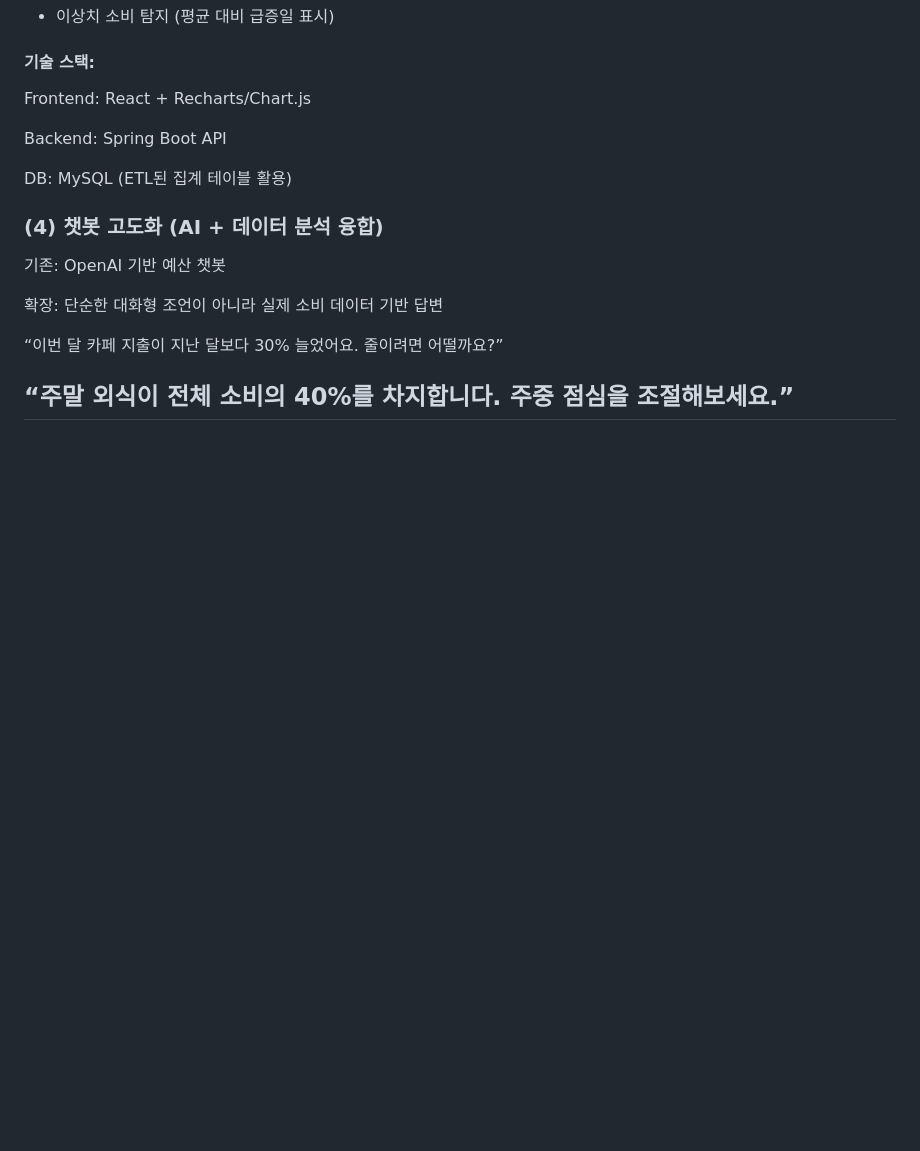
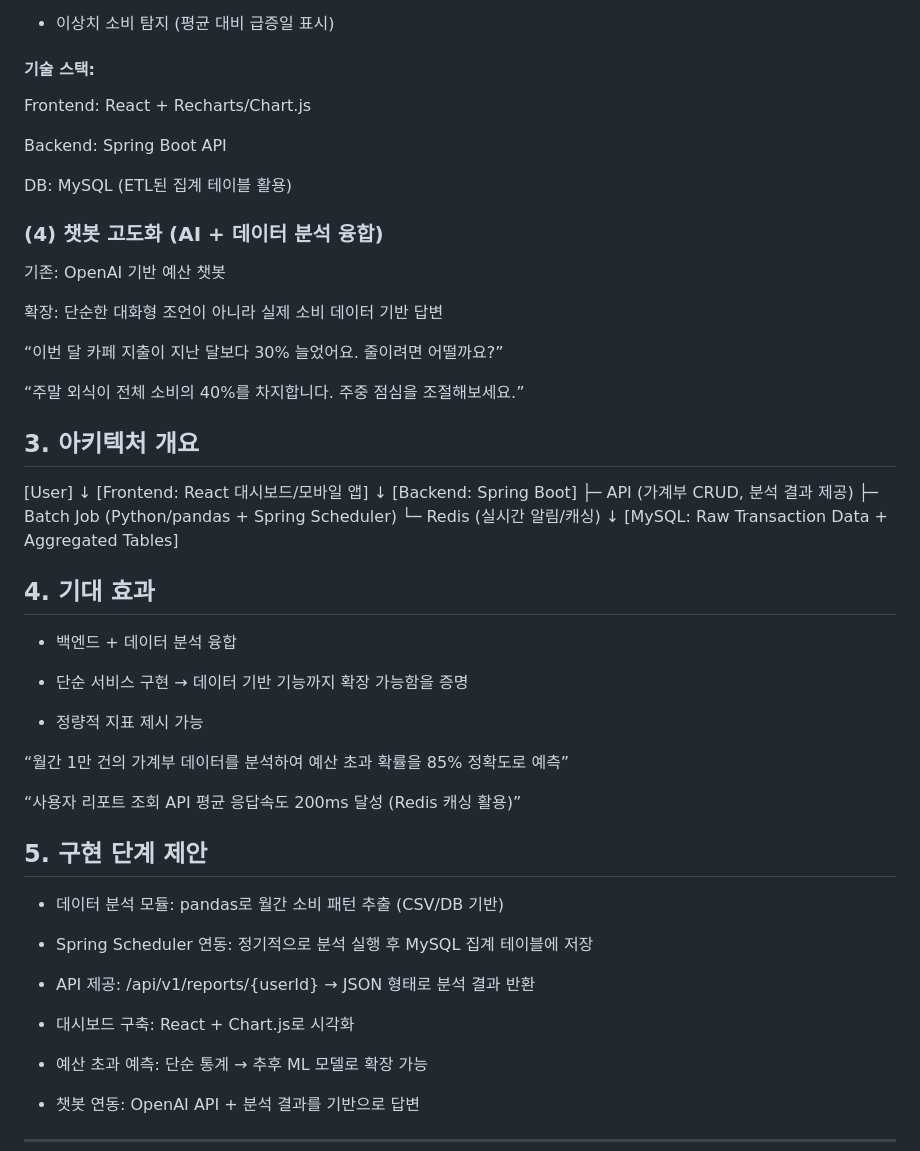
Before and after one commit to DoHyunDaniel/moneytalk, a Markdown page: README.md, the part around the change. Drawn GitHub-style; blank space fills up the shorter version.

```diff
--- a/README.md
+++ b/README.md
@@ -948,4 +948,43 @@ DB: MySQL (ETL된 집계 테이블 활용)
 “이번 달 카페 지출이 지난 달보다 30% 늘었어요. 줄이려면 어떨까요?”
 
 “주말 외식이 전체 소비의 40%를 차지합니다. 주중 점심을 조절해보세요.”
+
+## 3. 아키텍처 개요
+
+[User]
+   ↓
+[Frontend: React 대시보드/모바일 앱]
+   ↓
+[Backend: Spring Boot]
+   ├─ API (가계부 CRUD, 분석 결과 제공)
+   ├─ Batch Job (Python/pandas + Spring Scheduler)
+   └─ Redis (실시간 알림/캐싱)
+   ↓
+[MySQL: Raw Transaction Data + Aggregated Tables]
+
+## 4. 기대 효과
+
+- 백엔드 + 데이터 분석 융합
+
+- 단순 서비스 구현 → 데이터 기반 기능까지 확장 가능함을 증명
+
+- 정량적 지표 제시 가능
+
+“월간 1만 건의 가계부 데이터를 분석하여 예산 초과 확률을 85% 정확도로 예측”
+
+“사용자 리포트 조회 API 평균 응답속도 200ms 달성 (Redis 캐싱 활용)”
+
+## 5. 구현 단계 제안
+
+- 데이터 분석 모듈: pandas로 월간 소비 패턴 추출 (CSV/DB 기반)
+
+- Spring Scheduler 연동: 정기적으로 분석 실행 후 MySQL 집계 테이블에 저장
+
+- API 제공: /api/v1/reports/{userId} → JSON 형태로 분석 결과 반환
+
+- 대시보드 구축: React + Chart.js로 시각화
+
+- 예산 초과 예측: 단순 통계 → 추후 ML 모델로 확장 가능
+
+- 챗봇 연동: OpenAI API + 분석 결과를 기반으로 답변
 ---
```
